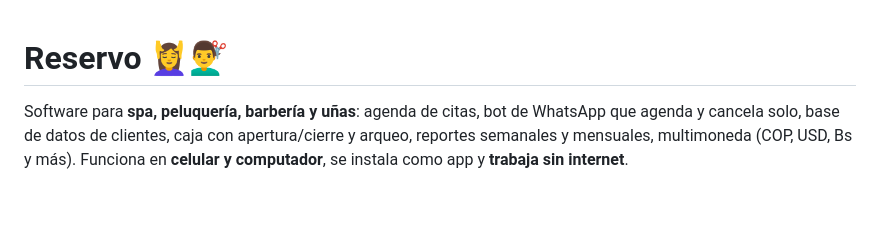
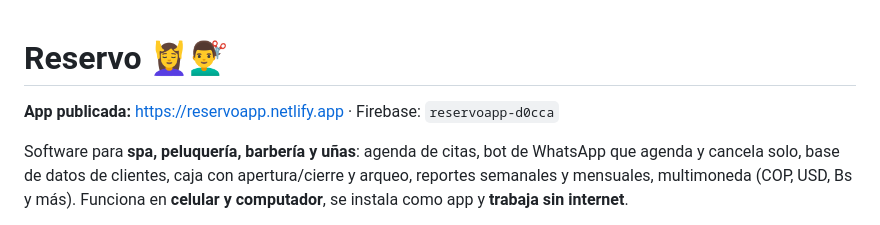
Before and after one commit to alejandrosant-bit/ReservosApp, a Markdown page: README.md, the part around the change. Drawn GitHub-style; blank space fills up the shorter version.

Commit message:
Agregar enlace de la app publicada al README
Co-Authored-By: Claude Opus 5.5 <noreply@anthropic.com>
Claude-Session: https://claude.ai/code/session_01Gs2mMcSCRWT7v3wydr64dH

```diff
--- a/README.md
+++ b/README.md
@@ -1,4 +1,6 @@
 # Reservo 💆‍♀️💇‍♂️
+
+**App publicada:** https://reservoapp.netlify.app · Firebase: `reservoapp-d0cca`
 
 Software para **spa, peluquería, barbería y uñas**: agenda de citas, bot de
 WhatsApp que agenda y cancela solo, base de datos de clientes, caja con
```
